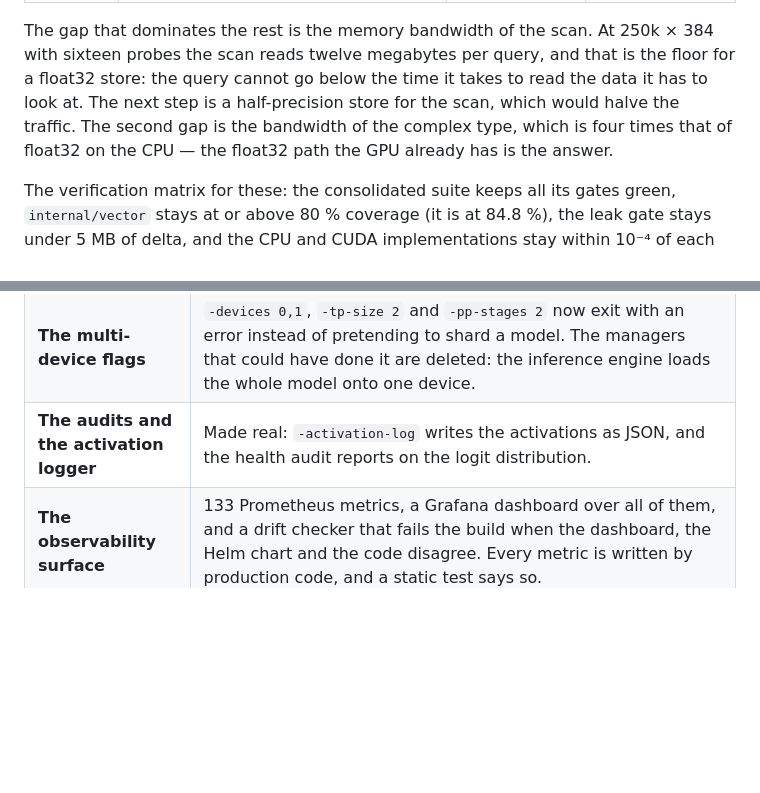
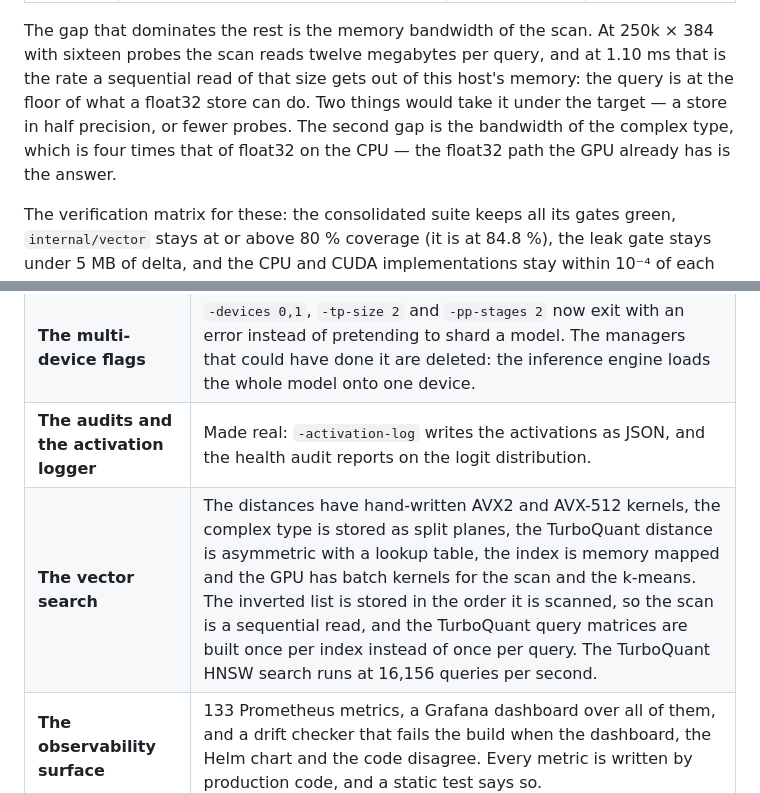
Before and after one commit to 23skdu/longbow-quarrel, a Markdown page: docs/roadmap.md, 2 parts joined by grey strips. GitHub-like rendering; blank space fills up the shorter version.

```diff
--- a/docs/roadmap.md
+++ b/docs/roadmap.md
@@ -105,12 +105,12 @@ the gap for each blocker are in
 
 The gap that dominates the rest is the memory bandwidth of the scan. At
 250k × 384 with sixteen probes the scan reads twelve megabytes per
-query, and that is the floor for a float32 store: the query cannot go
-below the time it takes to read the data it has to look at. The next
-step is a half-precision store for the scan, which would halve the
-traffic. The second gap is the bandwidth of the complex type, which is
-four times that of float32 on the CPU — the float32 path the GPU
-already has is the answer.
+query, and at 1.10 ms that is the rate a sequential read of that size
+gets out of this host's memory: the query is at the floor of what a
+float32 store can do. Two things would take it under the target — a
+store in half precision, or fewer probes. The second gap is the
+bandwidth of the complex type, which is four times that of float32 on
+the CPU — the float32 path the GPU already has is the answer.
 
 The verification matrix for these: the consolidated suite keeps all its
 gates green, `internal/vector` stays at or above 80 % coverage (it is at
@@ -215,6 +215,7 @@ Cutting a tag is a release decision, not a documentation edit.
 | **Speculative decoding** | Wired end to end through `-draft-model` and the API's `speculative` field, with the correct `min(1, p_target/p_draft)` acceptance rule and a residual correction. |
 | **The multi-device flags** | `-devices 0,1`, `-tp-size 2` and `-pp-stages 2` now exit with an error instead of pretending to shard a model. The managers that could have done it are deleted: the inference engine loads the whole model onto one device. |
 | **The audits and the activation logger** | Made real: `-activation-log` writes the activations as JSON, and the health audit reports on the logit distribution. |
+| **The vector search** | The distances have hand-written AVX2 and AVX-512 kernels, the complex type is stored as split planes, the TurboQuant distance is asymmetric with a lookup table, the index is memory mapped and the GPU has batch kernels for the scan and the k-means. The inverted list is stored in the order it is scanned, so the scan is a sequential read, and the TurboQuant query matrices are built once per index instead of once per query. The TurboQuant HNSW search runs at 16,156 queries per second. |
 | **The observability surface** | 133 Prometheus metrics, a Grafana dashboard over all of them, and a drift checker that fails the build when the dashboard, the Helm chart and the code disagree. Every metric is written by production code, and a static test says so. |
 | **The configuration** | Every field of `config.Config` is either read or gone. The precision mode, the seven debug switches and the grouped-expert metadata were write-only; they are deleted or reported in the log. The stop tokens can be set from the command line and from the API, the maximum token count is the engine's default, and the KV cache type is a setting that reaches the allocation. |
 | **The dead code** | The Arrow Flight client, the multi-GPU managers, the NCCL wrapper, the second radix cache, the FP8 and TurboQuant quantizers, the quality evaluator and the mock engine in the production package are gone: about 4,750 lines. What is left is a gate: the reachability analysis fails the build when a new unreachable function appears. |
```
Also changed, not shown: docs/performance.md (+8 -5 lines).
